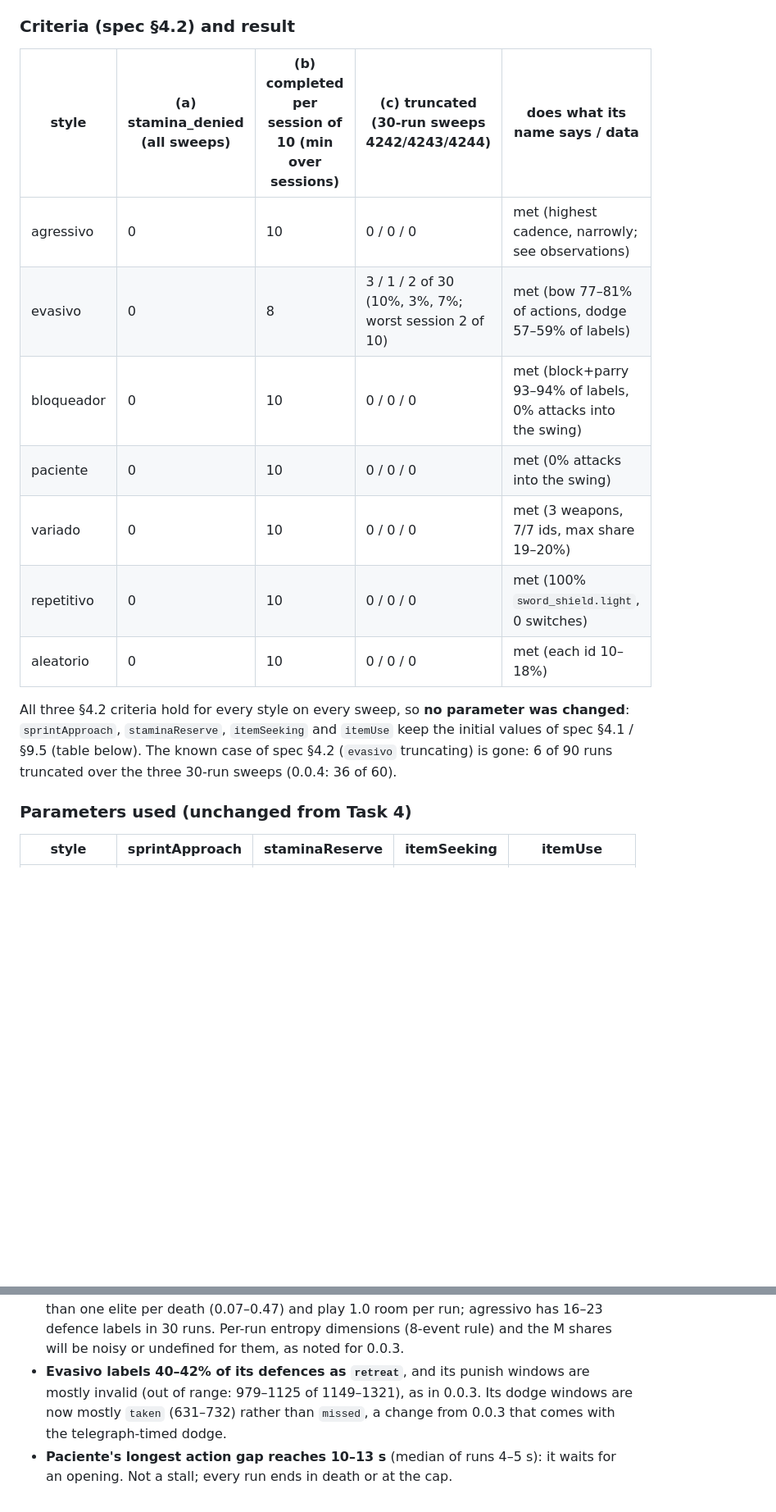
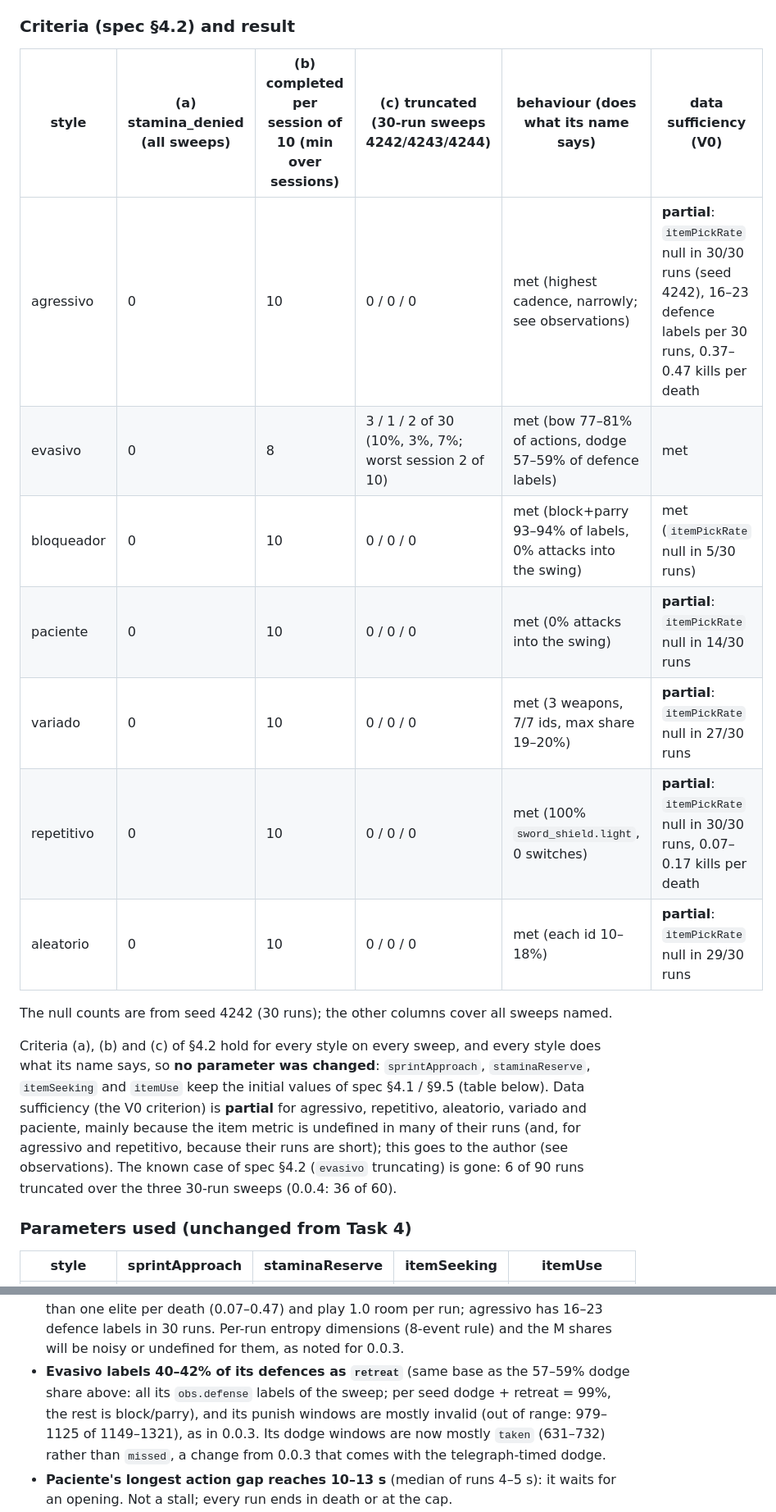
Before and after one commit to LucasVNery/TCC-nobody-dies-before-the-eve, a Markdown page: experiments/v0/calibration.md, 2 parts joined by grey strips. Shown at 82% size. GitHub-like rendering; blank space fills up the shorter version.

```diff
--- a/experiments/v0/calibration.md
+++ b/experiments/v0/calibration.md
@@ -449,20 +449,26 @@ Added after the pilot and before the first full run; the pilot results above are
 
 ### Criteria (spec §4.2) and result
 
-| style | (a) stamina_denied (all sweeps) | (b) completed per session of 10 (min over sessions) | (c) truncated (30-run sweeps 4242/4243/4244) | does what its name says / data |
-| --- | --- | --- | --- | --- |
-| agressivo | 0 | 10 | 0 / 0 / 0 | met (highest cadence, narrowly; see observations) |
-| evasivo | 0 | 8 | 3 / 1 / 2 of 30 (10%, 3%, 7%; worst session 2 of 10) | met (bow 77–81% of actions, dodge 57–59% of labels) |
-| bloqueador | 0 | 10 | 0 / 0 / 0 | met (block+parry 93–94% of labels, 0% attacks into the swing) |
-| paciente | 0 | 10 | 0 / 0 / 0 | met (0% attacks into the swing) |
-| variado | 0 | 10 | 0 / 0 / 0 | met (3 weapons, 7/7 ids, max share 19–20%) |
-| repetitivo | 0 | 10 | 0 / 0 / 0 | met (100% `sword_shield.light`, 0 switches) |
-| aleatorio | 0 | 10 | 0 / 0 / 0 | met (each id 10–18%) |
+| style | (a) stamina_denied (all sweeps) | (b) completed per session of 10 (min over sessions) | (c) truncated (30-run sweeps 4242/4243/4244) | behaviour (does what its name says) | data sufficiency (V0) |
+| --- | --- | --- | --- | --- | --- |
+| agressivo | 0 | 10 | 0 / 0 / 0 | met (highest cadence, narrowly; see observations) | **partial**: `itemPickRate` null in 30/30 runs (seed 4242), 16–23 defence labels per 30 runs, 0.37–0.47 kills per death |
+| evasivo | 0 | 8 | 3 / 1 / 2 of 30 (10%, 3%, 7%; worst session 2 of 10) | met (bow 77–81% of actions, dodge 57–59% of defence labels) | met |
+| bloqueador | 0 | 10 | 0 / 0 / 0 | met (block+parry 93–94% of labels, 0% attacks into the swing) | met (`itemPickRate` null in 5/30 runs) |
+| paciente | 0 | 10 | 0 / 0 / 0 | met (0% attacks into the swing) | **partial**: `itemPickRate` null in 14/30 runs |
+| variado | 0 | 10 | 0 / 0 / 0 | met (3 weapons, 7/7 ids, max share 19–20%) | **partial**: `itemPickRate` null in 27/30 runs |
+| repetitivo | 0 | 10 | 0 / 0 / 0 | met (100% `sword_shield.light`, 0 switches) | **partial**: `itemPickRate` null in 30/30 runs, 0.07–0.17 kills per death |
+| aleatorio | 0 | 10 | 0 / 0 / 0 | met (each id 10–18%) | **partial**: `itemPickRate` null in 29/30 runs |
 
-All three §4.2 criteria hold for every style on every sweep, so **no parameter was changed**:
-`sprintApproach`, `staminaReserve`, `itemSeeking` and `itemUse` keep the initial values of spec
-§4.1 / §9.5 (table below). The known case of spec §4.2 (`evasivo` truncating) is gone: 6 of 90
-runs truncated over the three 30-run sweeps (0.0.4: 36 of 60).
+The null counts are from seed 4242 (30 runs); the other columns cover all sweeps named.
+
+Criteria (a), (b) and (c) of §4.2 hold for every style on every sweep, and every style does what
+its name says, so **no parameter was changed**: `sprintApproach`, `staminaReserve`, `itemSeeking`
+and `itemUse` keep the initial values of spec §4.1 / §9.5 (table below). Data sufficiency (the V0
+criterion) is **partial** for agressivo, repetitivo, aleatorio, variado and paciente, mainly
+because the item metric is undefined in many of their runs (and, for agressivo and repetitivo,
+because their runs are short); this goes to the author (see observations). The known case of spec
+§4.2 (`evasivo` truncating) is gone: 6 of 90 runs truncated over the three 30-run sweeps (0.0.4:
+36 of 60).
 
 ### Parameters used (unchanged from Task 4)
 
@@ -568,7 +584,9 @@ The 10-run sweeps (4242/4243/4244) agree: 0 denied everywhere; evasivo 10/9/8 co
   one elite per death (0.07–0.47) and play 1.0 room per run; agressivo has 16–23 defence labels in
   30 runs. Per-run entropy dimensions (8-event rule) and the M shares will be noisy or undefined
   for them, as noted for 0.0.3.
-- **Evasivo labels 40–42% of its defences as `retreat`**, and its punish windows are mostly
+- **Evasivo labels 40–42% of its defences as `retreat`** (same base as the 57–59% dodge share
+  above: all its `obs.defense` labels of the sweep; per seed dodge + retreat = 99%, the rest is
+  block/parry), and its punish windows are mostly
   invalid (out of range: 979–1125 of 1149–1321), as in 0.0.3. Its dodge windows are now mostly
   `taken` (631–732) rather than `missed`, a change from 0.0.3 that comes with the telegraph-timed
   dodge.
```
Also changed, not shown: other parts of experiments/v0/calibration.md (+23 -13 lines).
